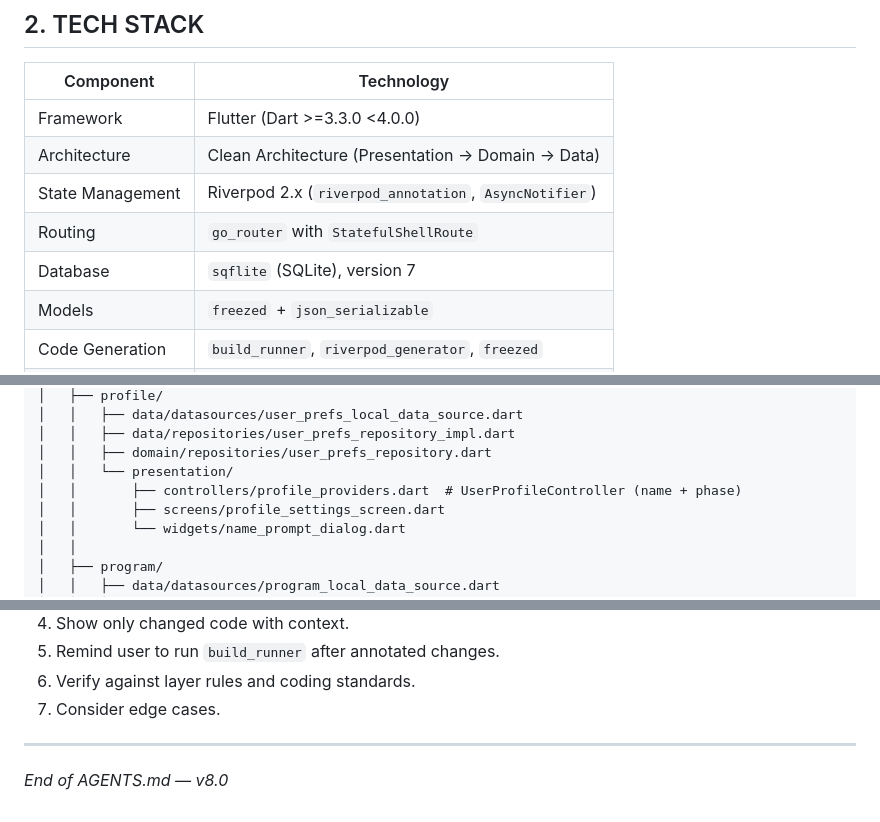
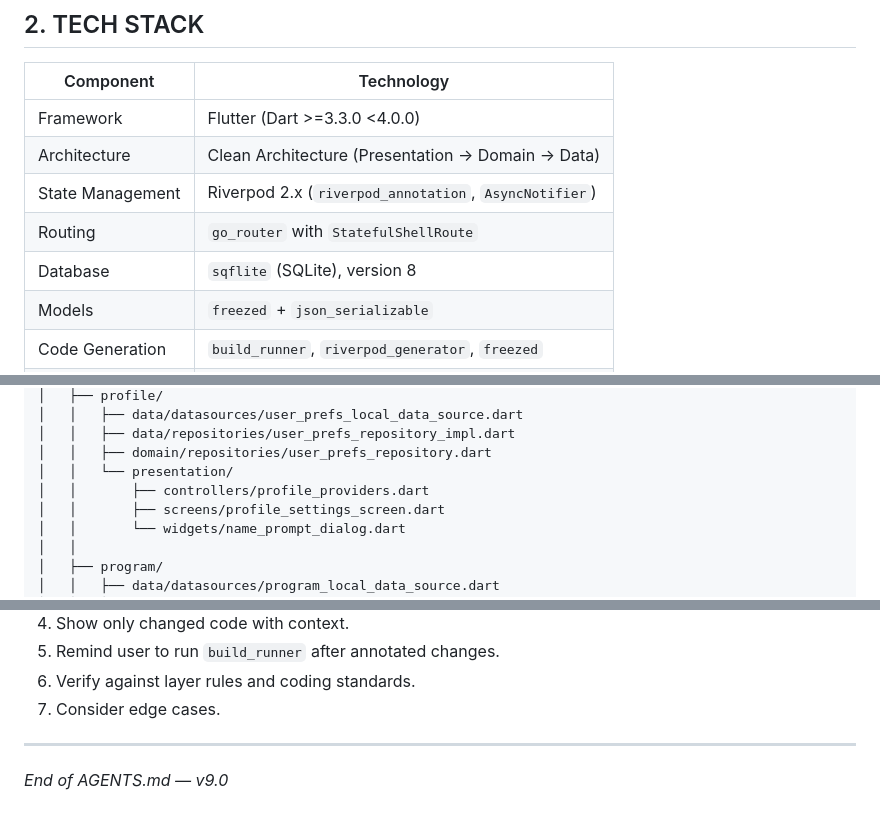
Before and after one commit to Roberto-Rodri/FitnessTrackingApp, a Markdown page: AGENTS.md, 3 parts joined by grey strips. GitHub-like rendering.

```diff
--- a/AGENTS.md
+++ b/AGENTS.md
@@ -22,7 +22,7 @@
 | Architecture       | Clean Architecture (Presentation → Domain → Data)  |
 | State Management   | Riverpod 2.x (`riverpod_annotation`, `AsyncNotifier`) |
 | Routing            | `go_router` with `StatefulShellRoute`              |
-| Database           | `sqflite` (SQLite), version 7                      |
+| Database           | `sqflite` (SQLite), version 8                      |
 | Models             | `freezed` + `json_serializable`                    |
 | Code Generation    | `build_runner`, `riverpod_generator`, `freezed`    |
 | Typography         | `google_fonts` (DM Sans + DM Mono)                 |
@@ -55,7 +55,7 @@ lib/
 │   │   ├── data/repositories/user_prefs_repository_impl.dart
 │   │   ├── domain/repositories/user_prefs_repository.dart
 │   │   └── presentation/
-│   │       ├── controllers/profile_providers.dart  # UserProfileController (name + phase)
+│   │       ├── controllers/profile_providers.dart
 │   │       ├── screens/profile_settings_screen.dart
 │   │       └── widgets/name_prompt_dialog.dart
 │   │
@@ -296,4 +294,4 @@ Full-screen overlays: `/workout`, `/exercises`, `/splash`, `/settings`, `/body-w
 
 ---
 
-*End of AGENTS.md — v8.0*
+*End of AGENTS.md — v9.0*
```
Also changed, not shown: other parts of AGENTS.md (+6 -8 lines).
